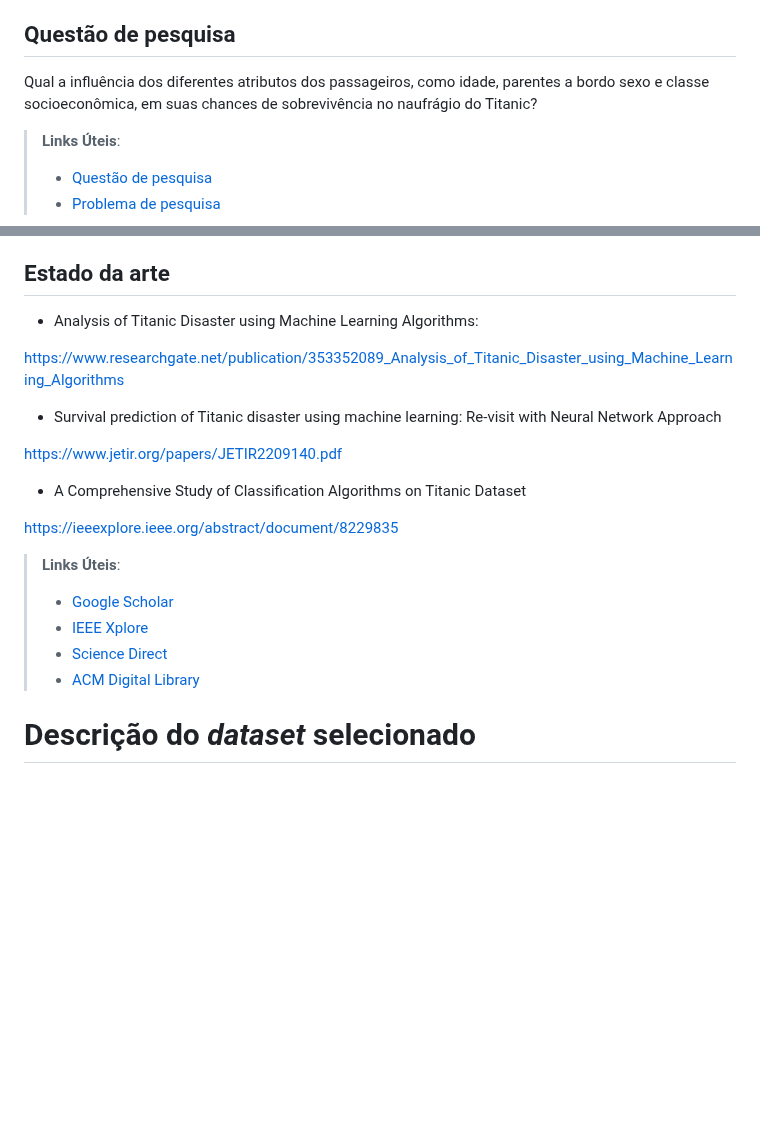
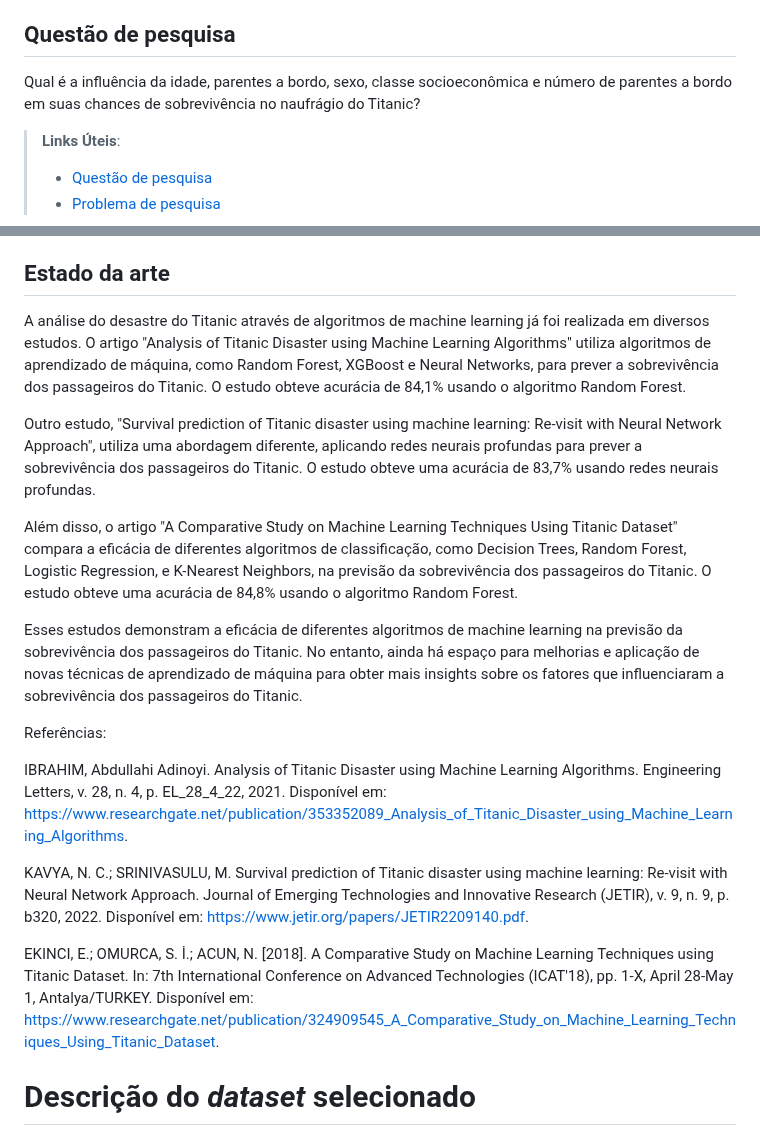
Before and after one commit to ICEI-PUC-Minas-PMV-SI/pmv-si-2024-1-pe7-t1-titanicsurvivalprediction_ex7-g1, a Markdown page: docs/contexto.md, 2 parts joined by grey strips. GitHub-like rendering; blank space fills up the shorter version.

Commit message:
Questão de pesquisa - correção

```diff
--- a/docs/contexto.md
+++ b/docs/contexto.md
@@ -22,7 +22,7 @@ Além disso, esta análise pode ter implicações mais amplas, incluindo a ident
 
 ## Questão de pesquisa
 
-Qual a influência dos diferentes atributos dos passageiros, como idade, parentes a bordo sexo e classe socioeconômica, em suas chances de sobrevivência no naufrágio do Titanic?
+Qual é a influência da idade, parentes a bordo, sexo, classe socioeconômica e número de parentes a bordo em suas chances de sobrevivência no naufrágio do Titanic?
 
 > **Links Úteis**:
 > - [Questão de pesquisa](https://www.enago.com.br/academy/how-to-develop-good-research-question-types-examples/)
@@ -81,23 +81,21 @@ Um possivel viajante.
 
 ## Estado da arte
 
-* Analysis of Titanic Disaster using Machine Learning Algorithms:
+A análise do desastre do Titanic através de algoritmos de machine learning já foi realizada em diversos estudos. O artigo "Analysis of Titanic Disaster using Machine Learning Algorithms" utiliza algoritmos de aprendizado de máquina, como Random Forest, XGBoost e Neural Networks, para prever a sobrevivência dos passageiros do Titanic. O estudo obteve acurácia de 84,1% usando o algoritmo Random Forest.
 
-https://www.researchgate.net/publication/353352089_Analysis_of_Titanic_Disaster_using_Machine_Learning_Algorithms
+Outro estudo, "Survival prediction of Titanic disaster using machine learning: Re-visit with Neural Network Approach", utiliza uma abordagem diferente, aplicando redes neurais profundas para prever a sobrevivência dos passageiros do Titanic. O estudo obteve uma acurácia de 83,7% usando redes neurais profundas.
 
-* Survival prediction of Titanic disaster using machine learning: Re-visit with Neural Network Approach
+Além disso, o artigo "A Comparative Study on Machine Learning Techniques Using Titanic Dataset" compara a eficácia de diferentes algoritmos de classificação, como Decision Trees, Random Forest, Logistic Regression, e K-Nearest Neighbors, na previsão da sobrevivência dos passageiros do Titanic. O estudo obteve uma acurácia de 84,8% usando o algoritmo Random Forest.
 
-https://www.jetir.org/papers/JETIR2209140.pdf
+Esses estudos demonstram a eficácia de diferentes algoritmos de machine learning na previsão da sobrevivência dos passageiros do Titanic. No entanto, ainda há espaço para melhorias e aplicação de novas técnicas de aprendizado de máquina para obter mais insights sobre os fatores que influenciaram a sobrevivência dos passageiros do Titanic.
 
-* A Comprehensive Study of Classification Algorithms on Titanic Dataset
+Referências:
 
-https://ieeexplore.ieee.org/abstract/document/8229835
+IBRAHIM, Abdullahi Adinoyi. Analysis of Titanic Disaster using Machine Learning Algorithms. Engineering Letters, v. 28, n. 4, p. EL_28_4_22, 2021. Disponível em: <https://www.researchgate.net/publication/353352089_Analysis_of_Titanic_Disaster_using_Machine_Learning_Algorithms>.
 
-> **Links Úteis**:
-> - [Google Scholar](https://scholar.google.com/)
-> - [IEEE Xplore](https://ieeexplore.ieee.org/Xplore/home.jsp)
-> - [Science Direct](https://www.sciencedirect.com/)
-> - [ACM Digital Library](https://dl.acm.org/)
+KAVYA, N. C.; SRINIVASULU, M. Survival prediction of Titanic disaster using machine learning: Re-visit with Neural Network Approach. Journal of Emerging Technologies and Innovative Research (JETIR), v. 9, n. 9, p. b320, 2022. Disponível em: <https://www.jetir.org/papers/JETIR2209140.pdf>.
+
+EKINCI, E.; OMURCA, S. İ.; ACUN, N.  [2018]. A Comparative Study on Machine Learning Techniques using Titanic Dataset. In: 7th International Conference on Advanced Technologies (ICAT'18), pp. 1-X, April 28-May 1, Antalya/TURKEY. Disponível em: <https://www.researchgate.net/publication/324909545_A_Comparative_Study_on_Machine_Learning_Techniques_Using_Titanic_Dataset>.
 
 # Descrição do _dataset_ selecionado
 
```
